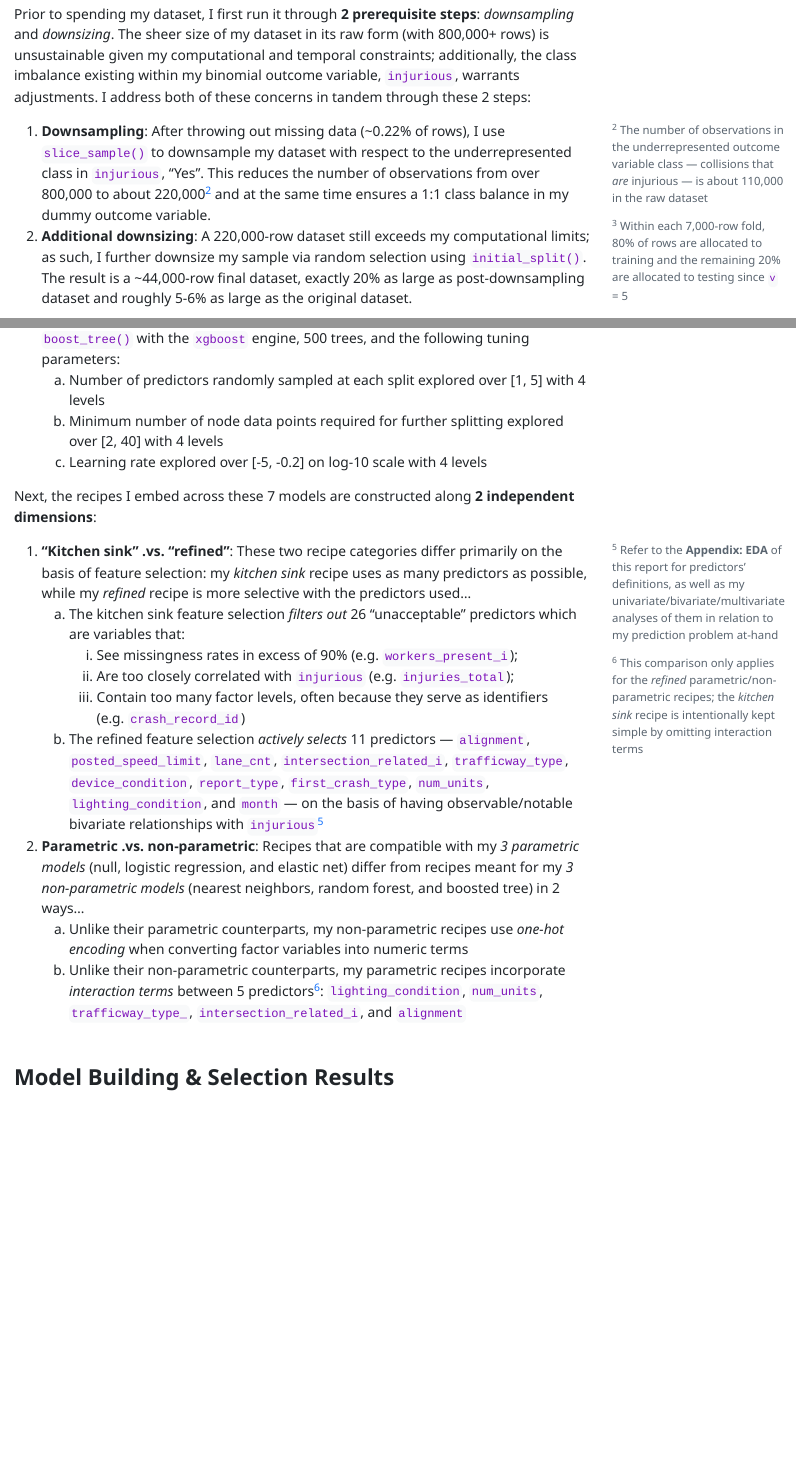
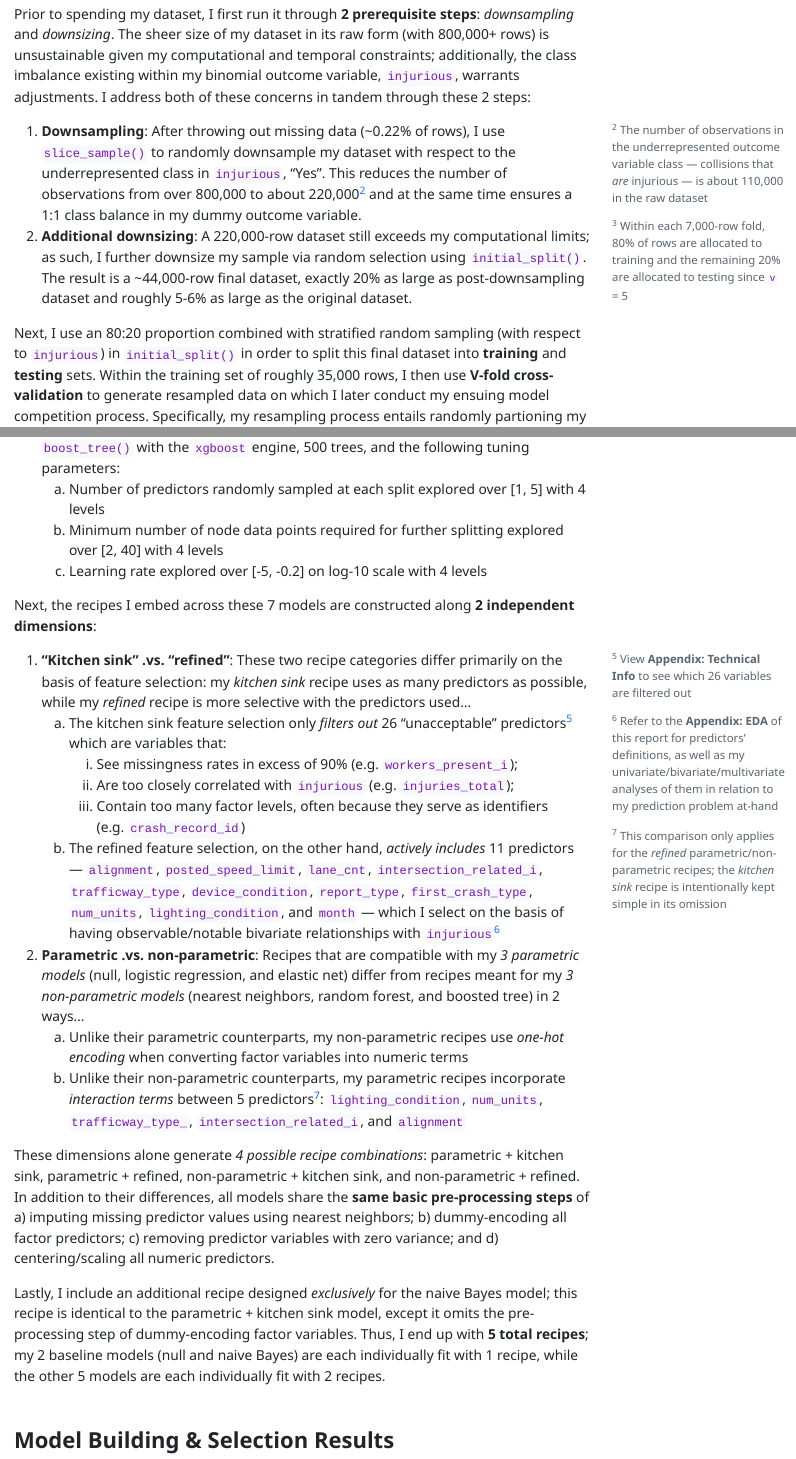
Before and after one commit to stat301-2-2024-winter/final-project-2-donnytou, a Quarto document (Tou_Donny_final_report.qmd): the page in a window 1100 px wide, from 4490 px down, and a second part further down, joined at a grey line. The pictures show the output file Tou_Donny_final_report.html that the author committed with the source, opened offline; menus at the side of the page are left out.

Commit message:
completed recipe explanation

```diff
--- a/Tou_Donny_final_report.qmd
+++ b/Tou_Donny_final_report.qmd
@@ -108,10 +108,10 @@ Notably, the following section will explore in further detail my steps of  prepr
 ## Methods
 Prior to spending my dataset, I first run it through **2 prerequisite steps**: *downsampling* and *downsizing*. The sheer size of my dataset in its raw form (with 800,000+ rows) is unsustainable given my computational and temporal constraints; additionally, the class imbalance existing within my binomial outcome variable, `injurious`, warrants adjustments. I address both of these concerns in tandem through these 2 steps:\
 
-1. **Downsampling**: After throwing out missing data (~0.22% of rows), I use `slice_sample()` to downsample my dataset with respect to the underrepresented class in `injurious`, "Yes". This reduces the number of observations from over 800,000 to about 220,000^[The number of observations in the underrepresented outcome variable class — collisions that *are* injurious — is about 110,000 in the raw dataset] and at the same time ensures a 1:1 class balance in my dummy outcome variable.\
+1. **Downsampling**: After throwing out missing data (~0.22% of rows), I use `slice_sample()` to randomly downsample my dataset with respect to the underrepresented class in `injurious`, "Yes". This reduces the number of observations from over 800,000 to about 220,000^[The number of observations in the underrepresented outcome variable class — collisions that *are* injurious — is about 110,000 in the raw dataset] and at the same time ensures a 1:1 class balance in my dummy outcome variable.\
 2. **Additional downsizing**: A 220,000-row dataset still exceeds my computational limits; as such, I further downsize my sample via random selection using `initial_split()`. The result is a ~44,000-row final dataset, exactly 20% as large as post-downsampling dataset and roughly 5-6% as large as the original dataset.
 
-Next, I use an 80:20 proportion combined with stratified random sampling (with respect to `injurious`) in order to split this final dataset into **training** and **testing** sets. Within the training set of roughly 35,000 rows, I then use **V-fold cross-validation** to generate resampled data on which I later conduct my ensuing model competition process. Specifically, my resampling process entails randomly partioning my training set into 5 subsets (`v` = 5) repeated 3 times (`repeats` = 3), generating **15 resamples/folds** — each of which contains roughly 7,000 observations^[Within each 7,000-row fold, 80% of rows are allocated to training and the remaining 20% are allocated to testing since `v` = 5] — on which my various models are trained and evaluated.
+Next, I use an 80:20 proportion combined with stratified random sampling (with respect to `injurious`) in `initial_split()` in order to split this final dataset into **training** and **testing** sets. Within the training set of roughly 35,000 rows, I then use **V-fold cross-validation** to generate resampled data on which I later conduct my ensuing model competition process. Specifically, my resampling process entails randomly partioning my training set into 5 subsets (`v` = 5) repeated 3 times (`repeats` = 3), generating **15 resamples/folds** — each of which contains roughly 7,000 observations^[Within each 7,000-row fold, 80% of rows are allocated to training and the remaining 20% are allocated to testing since `v` = 5] — on which my various models are trained and evaluated.
 
 I define and, using a regular grid, tune the **7 following models**^[To accomodate the binomial nature of `injurious`, all 7 models use `mode` = "classification"] — the first 2 being *baseline* models — for use in my model competition:
 
@@ -134,14 +134,18 @@ I define and, using a regular grid, tune the **7 following models**^[To accomoda
 Next, the recipes I embed across these 7 models are constructed along **2 independent dimensions**:\
 
 1. **"Kitchen sink" .vs. "refined"**: These two recipe categories differ primarily on the basis of feature selection: my *kitchen sink* recipe uses as many predictors as possible, while my *refined* recipe is more selective with the predictors used...\
-    a) The kitchen sink feature selection *filters out* 26 "unacceptable" predictors which are variables that:
+    a) The kitchen sink feature selection only *filters out* 26 "unacceptable" predictors^[View **Appendix: Technical Info** to see which 26 variables are filtered out] which are variables that:
         i) See missingness rates in excess of 90% (e.g. `workers_present_i`);
         ii) Are too closely correlated with `injurious` (e.g. `injuries_total`);
         iii) Contain too many factor levels, often because they serve as identifiers (e.g. `crash_record_id`)
-    b) The refined feature selection *actively selects* 11 predictors — `alignment`, `posted_speed_limit`, `lane_cnt`, `intersection_related_i`, `trafficway_type`, `device_condition`, `report_type`, `first_crash_type`, `num_units`, `lighting_condition`, and `month` — on the basis of having observable/notable bivariate relationships with `injurious`^[Refer to the **Appendix: EDA** of this report for predictors' definitions, as well as my univariate/bivariate/multivariate analyses of them in relation to my prediction problem at-hand]
+    b) The refined feature selection, on the other hand, *actively includes* 11 predictors — `alignment`, `posted_speed_limit`, `lane_cnt`, `intersection_related_i`, `trafficway_type`, `device_condition`, `report_type`, `first_crash_type`, `num_units`, `lighting_condition`, and `month` — which I select on the basis of having observable/notable bivariate relationships with `injurious`^[Refer to the **Appendix: EDA** of this report for predictors' definitions, as well as my univariate/bivariate/multivariate analyses of them in relation to my prediction problem at-hand]
 2. **Parametric .vs. non-parametric**: Recipes that are compatible with my *3 parametric models* (null, logistic regression, and elastic net) differ from recipes meant for my *3 non-parametric models* (nearest neighbors, random forest, and boosted tree) in 2 ways...\
     a) Unlike their parametric counterparts, my non-parametric recipes use *one-hot encoding* when converting factor variables into numeric terms
-    b) Unlike their non-parametric counterparts, my parametric recipes incorporate *interaction terms* between 5 predictors^[This comparison only applies for the *refined* parametric/non-parametric recipes; the *kitchen sink* recipe is intentionally kept simple by omitting interaction terms]: `lighting_condition`, `num_units`, `trafficway_type_`, `intersection_related_i`, and `alignment`\
+    b) Unlike their non-parametric counterparts, my parametric recipes incorporate *interaction terms* between 5 predictors^[This comparison only applies for the *refined* parametric/non-parametric recipes; the *kitchen sink* recipe is intentionally kept simple in its omission]: `lighting_condition`, `num_units`, `trafficway_type_`, `intersection_related_i`, and `alignment`\
+
+These dimensions alone generate *4 possible recipe combinations*: parametric + kitchen sink, parametric + refined, non-parametric + kitchen sink, and non-parametric + refined. In addition to their differences, all models share the **same basic pre-processing steps** of a) imputing missing predictor values using nearest neighbors; b) dummy-encoding all factor predictors; c) removing predictor variables with zero variance; and d) centering/scaling all numeric predictors.
+
+Lastly, I include an additional recipe designed *exclusively* for the naive Bayes model; this recipe is identical to the parametric + kitchen sink model, except it omits the pre-processing step of dummy-encoding factor variables. Thus, I end up with **5 total recipes**; my 2 baseline models (null and naive Bayes) are each individually fit with 1 recipe, while the other 5 models are each individually fit with 2 recipes.
 
 
 ## Model Building & Selection Results
```
Also changed, not shown: Tou_Donny_final_report.html, Tou_Donny_final_report.qmd (2 more changed lines).
